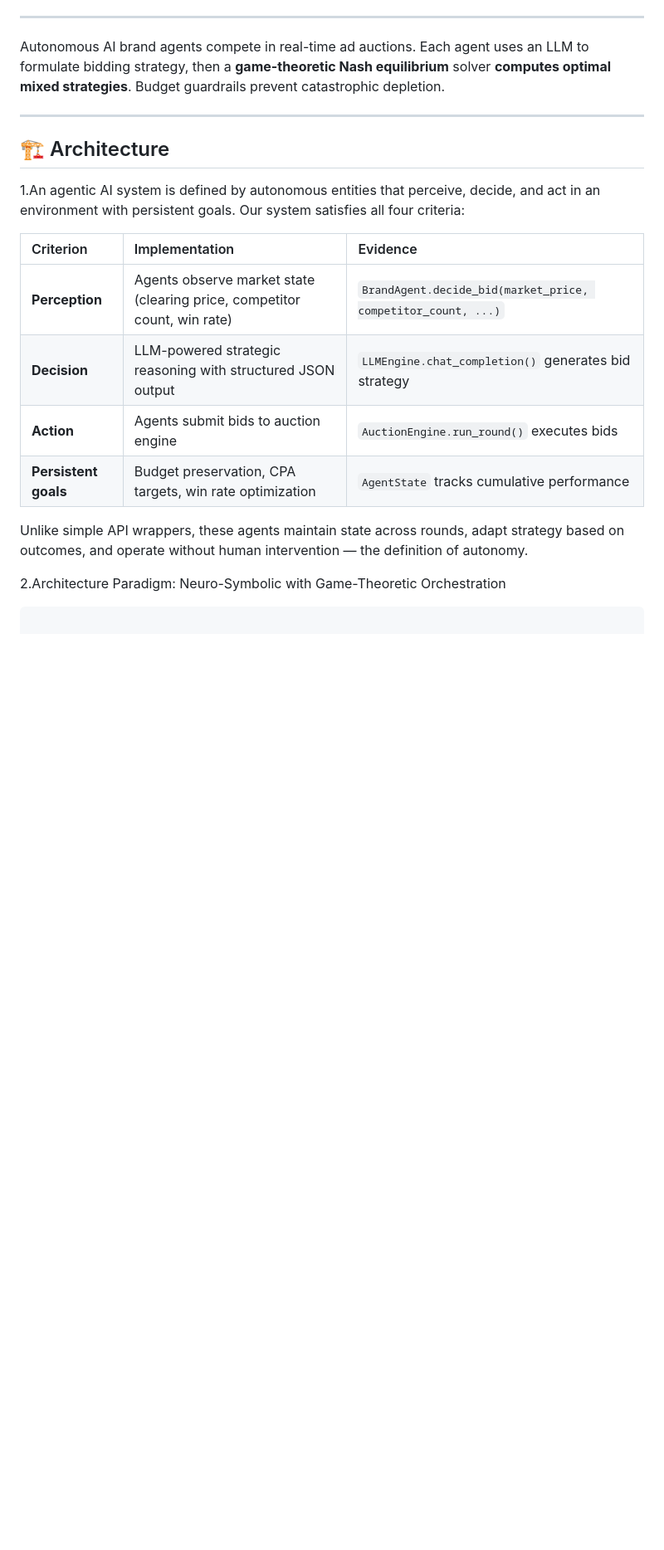
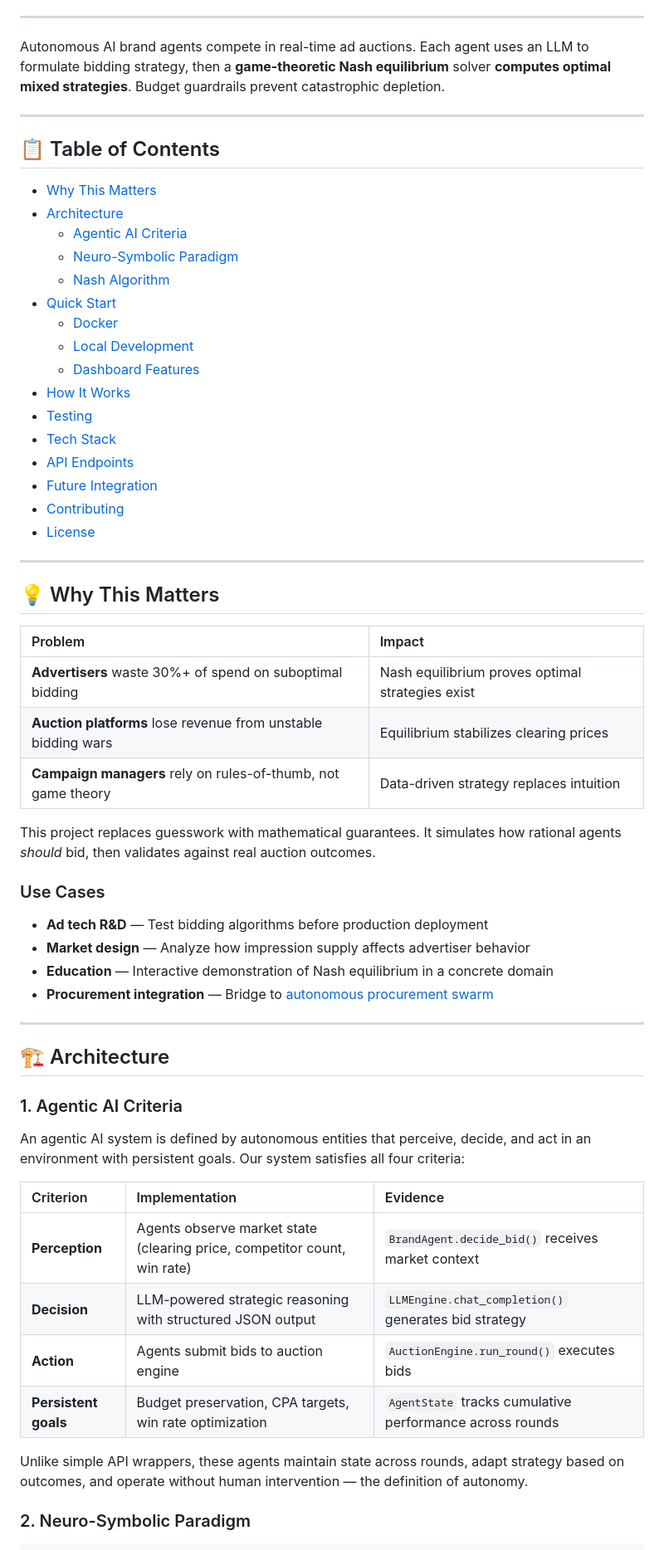
Before and after one commit to aragit/agentic-nash-marketing, a Markdown page: README.md, the part around one of its changes. Shown at 83% size. Rendered like a GitHub page; blank space fills up the shorter version.

````diff
--- a/README.md
+++ b/README.md
@@ -23,23 +21,64 @@ Autonomous AI brand agents compete in real-time ad auctions. Each agent uses an
 
 ---
 
+## 📋 Table of Contents
+
+- [Why This Matters](#-why-this-matters)
+- [Architecture](#-architecture)
+  - [Agentic AI Criteria](#1-agentic-ai-criteria)
+  - [Neuro-Symbolic Paradigm](#2-neuro-symbolic-paradigm)
+  - [Nash Algorithm](#3-the-nash-algorithm)
+- [Quick Start](#-quick-start)
+  - [Docker](#docker-recommended)
+  - [Local Development](#local-development)
+  - [Dashboard Features](#-dashboard-features)
+- [How It Works](#-how-it-works)
+- [Testing](#-testing)
+- [Tech Stack](#-tech-stack)
+- [API Endpoints](#-api-endpoints)
+- [Future Integration](#-future-integration)
+- [Contributing](#-contributing)
+- [License](#-license)
+
+---
+
+## 💡 Why This Matters
+
+| Problem | Impact |
+|:--------|:-------|
+| **Advertisers** waste 30%+ of spend on suboptimal bidding | Nash equilibrium proves optimal strategies exist |
+| **Auction platforms** lose revenue from unstable bidding wars | Equilibrium stabilizes clearing prices |
+| **Campaign managers** rely on rules-of-thumb, not game theory | Data-driven strategy replaces intuition |
+
+This project replaces guesswork with mathematical guarantees. It simulates how rational agents *should* bid, then validates against real auction outcomes.
+
+### Use Cases
+
+- **Ad tech R&D** — Test bidding algorithms before production deployment
+- **Market design** — Analyze how impression supply affects advertiser behavior
+- **Education** — Interactive demonstration of Nash equilibrium in a concrete domain
+- **Procurement integration** — Bridge to [autonomous procurement swarm](https://github.com/aragit/autonomous-procurement-swarm)
+
+---
+
 ## 🏗️ Architecture
 
-1.An agentic AI system is defined by autonomous entities that perceive, decide, and act in an environment with persistent goals. Our system satisfies all four criteria:
+### 1. Agentic AI Criteria
+
+An agentic AI system is defined by autonomous entities that perceive, decide, and act in an environment with persistent goals. Our system satisfies all four criteria:
 
 | Criterion | Implementation | Evidence |
 |:---|:---|:---|
-| **Perception** | Agents observe market state (clearing price, competitor count, win rate) | `BrandAgent.decide_bid(market_price, competitor_count, ...)` |
+| **Perception** | Agents observe market state (clearing price, competitor count, win rate) | `BrandAgent.decide_bid()` receives market context |
 | **Decision** | LLM-powered strategic reasoning with structured JSON output | `LLMEngine.chat_completion()` generates bid strategy |
 | **Action** | Agents submit bids to auction engine | `AuctionEngine.run_round()` executes bids |
-| **Persistent goals** | Budget preservation, CPA targets, win rate optimization | `AgentState` tracks cumulative performance |
+| **Persistent goals** | Budget preservation, CPA targets, win rate optimization | `AgentState` tracks cumulative performance across rounds |
 
 Unlike simple API wrappers, these agents maintain state across rounds, adapt strategy based on outcomes, and operate without human intervention — the definition of autonomy.
 
-2.Architecture Paradigm: Neuro-Symbolic with Game-Theoretic Orchestration
+### 2. Neuro-Symbolic Paradigm
 
-```text
-
+```
 ┌─────────────────────────────────────────────────────────────────────────────┐
 │                    NEURO-SYMBOLIC ARCHITECTURE                              │
 ├─────────────────────────────────────────────────────────────────────────────┤
````
Also changed, not shown: other parts of README.md (+104 -67 lines).
